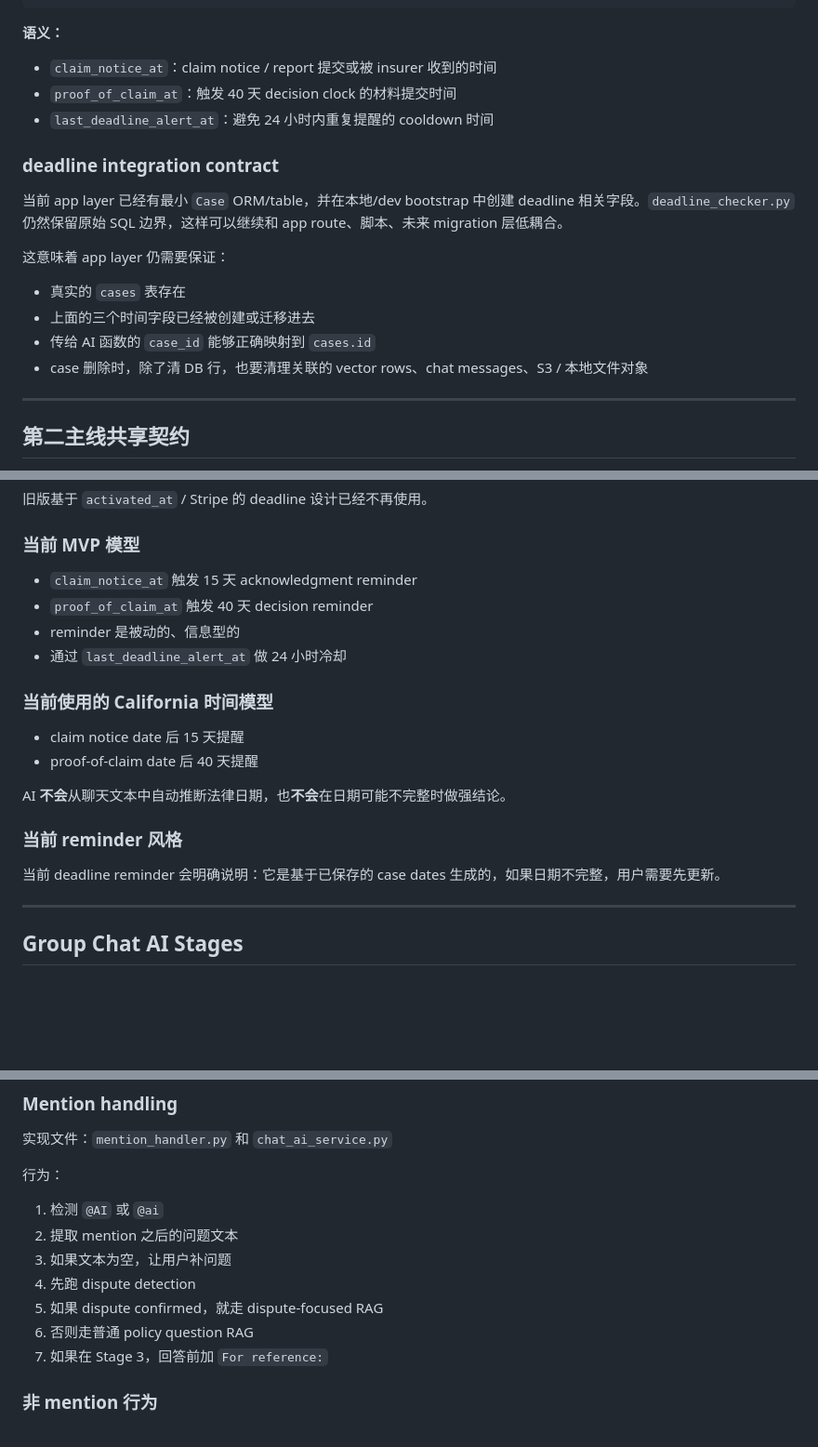
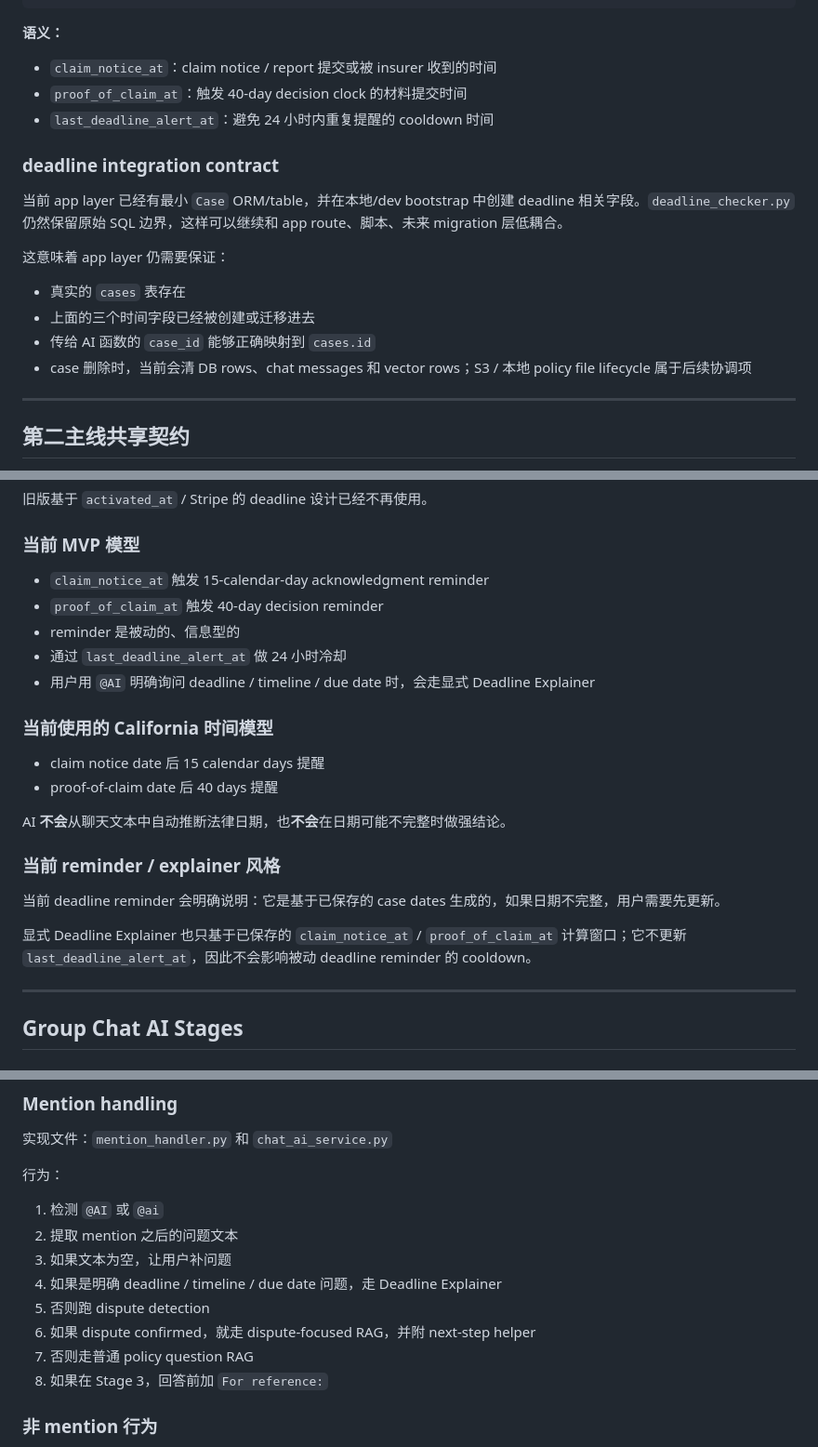
Before and after one commit to mkb560/ClaimMate, a Markdown page: docs/AI_CORE_PLAN_ZH.md, 3 parts joined by grey strips. Shown at 93% size. Rendered like a GitHub page; blank space fills up the shorter version.

Commit message:
Fix plan docs to match current implementation

```diff
--- a/docs/AI_CORE_PLAN_ZH.md
+++ b/docs/AI_CORE_PLAN_ZH.md
@@ -225,7 +225,7 @@ ADD COLUMN last_deadline_alert_at TIMESTAMPTZ NULL;
 **语义：**
 
 - `claim_notice_at`：claim notice / report 提交或被 insurer 收到的时间
-- `proof_of_claim_at`：触发 40 天 decision clock 的材料提交时间
+- `proof_of_claim_at`：触发 40-day decision clock 的材料提交时间
 - `last_deadline_alert_at`：避免 24 小时内重复提醒的 cooldown 时间
 
 ### deadline integration contract
@@ -237,7 +237,7 @@ ADD COLUMN last_deadline_alert_at TIMESTAMPTZ NULL;
 - 真实的 `cases` 表存在
 - 上面的三个时间字段已经被创建或迁移进去
 - 传给 AI 函数的 `case_id` 能够正确映射到 `cases.id`
-- case 删除时，除了清 DB 行，也要清理关联的 vector rows、chat messages、S3 / 本地文件对象
+- case 删除时，当前会清 DB rows、chat messages 和 vector rows；S3 / 本地 policy file lifecycle 属于后续协调项
 
 ---
 
@@ -429,21 +429,24 @@ California requires acknowledgment within 15 days. [S2]
 
 ### 当前 MVP 模型
 
-- `claim_notice_at` 触发 15 天 acknowledgment reminder
-- `proof_of_claim_at` 触发 40 天 decision reminder
+- `claim_notice_at` 触发 15-calendar-day acknowledgment reminder
+- `proof_of_claim_at` 触发 40-day decision reminder
 - reminder 是被动的、信息型的
 - 通过 `last_deadline_alert_at` 做 24 小时冷却
+- 用户用 `@AI` 明确询问 deadline / timeline / due date 时，会走显式 Deadline Explainer
 
 ### 当前使用的 California 时间模型
 
-- claim notice date 后 15 天提醒
-- proof-of-claim date 后 40 天提醒
+- claim notice date 后 15 calendar days 提醒
+- proof-of-claim date 后 40 days 提醒
 
 AI **不会**从聊天文本中自动推断法律日期，也**不会**在日期可能不完整时做强结论。
 
-### 当前 reminder 风格
+### 当前 reminder / explainer 风格
 
 当前 deadline reminder 会明确说明：它是基于已保存的 case dates 生成的，如果日期不完整，用户需要先更新。
+
+显式 Deadline Explainer 也只基于已保存的 `claim_notice_at` / `proof_of_claim_at` 计算窗口；它不更新 `last_deadline_alert_at`，因此不会影响被动 deadline reminder 的 cooldown。
 
 ---
 
@@ -482,10 +485,11 @@ def determine_stage(participants: list[Participant], invite_sent: bool) -> ChatS
 1. 检测 `@AI` 或 `@ai`
 2. 提取 mention 之后的问题文本
 3. 如果文本为空，让用户补问题
-4. 先跑 dispute detection
-5. 如果 dispute confirmed，就走 dispute-focused RAG
-6. 否则走普通 policy question RAG
-7. 如果在 Stage 3，回答前加 `For reference:`
+4. 如果是明确 deadline / timeline / due date 问题，走 Deadline Explainer
+5. 否则跑 dispute detection
+6. 如果 dispute confirmed，就走 dispute-focused RAG，并附 next-step helper
+7. 否则走普通 policy question RAG
+8. 如果在 Stage 3，回答前加 `For reference:`
 
 ### 非 mention 行为
 
```
Also changed, not shown: other parts of docs/AI_CORE_PLAN_ZH.md (+1 -1 lines), docs/plan.md (+1 -1 lines).
